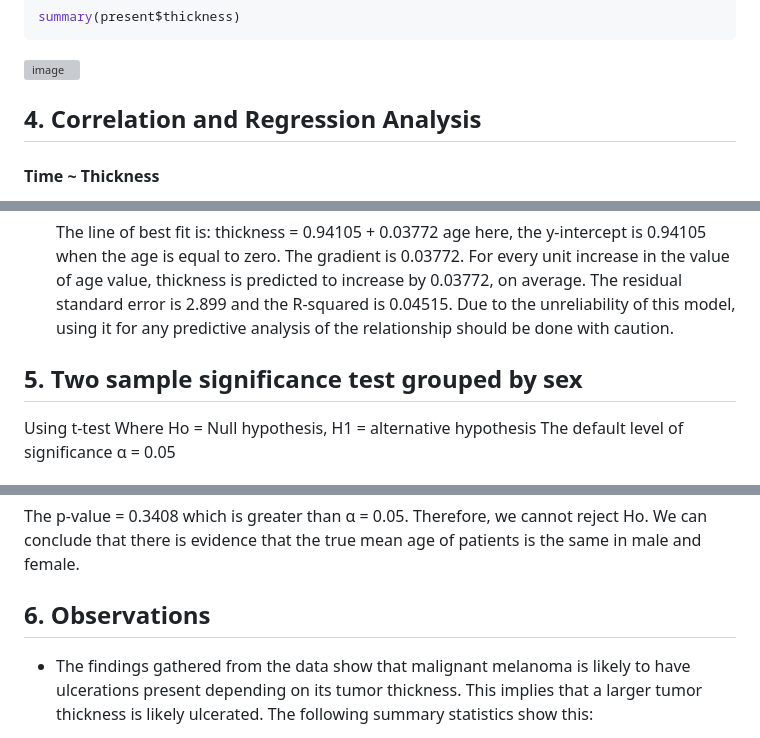
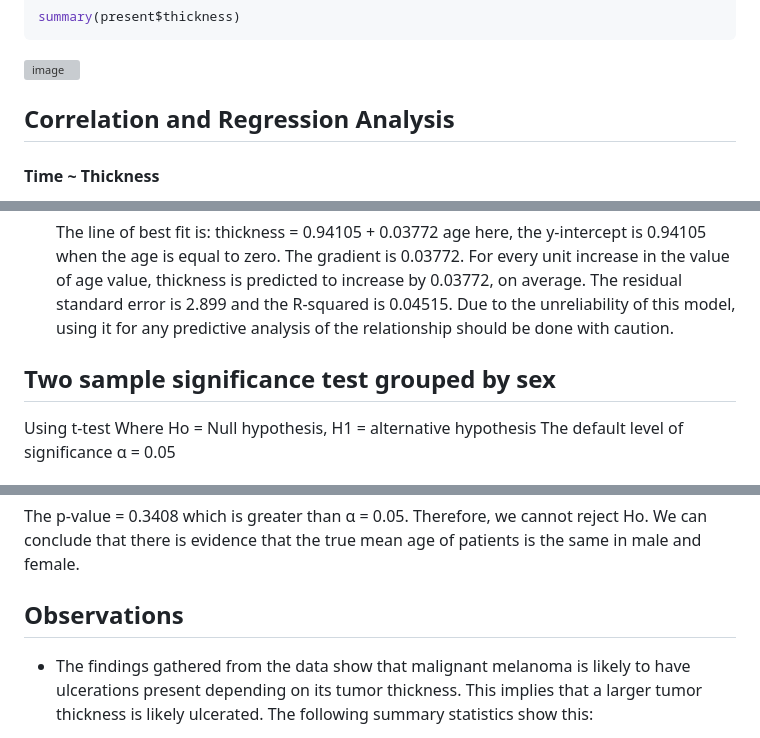
Before and after one commit to EkeminiMichaelUseh/MelanomaEDAUsingR, a Markdown page: README.md, 3 parts joined by grey strips. GitHub-like rendering; grey boxes are pictures that could not be loaded.

````diff
--- a/README.md
+++ b/README.md
@@ -180,7 +180,7 @@ Extracting records of patients with no ulcerations
   ![image](https://github.com/user-attachments/assets/1009a8bf-60fb-4e77-9b6a-e1cae3b04bff)
 
 
-## 4. Correlation and Regression Analysis
+## Correlation and Regression Analysis
 #### Time ~ Thickness
 - Using Pearson’s correlation, the relationship has a weak negative correlation of -0.2354087. This means as the tumor thickness gets bigger, the smaller the survival time a patient lives after the procedure.
   ```r
@@ -262,7 +262,7 @@ Extracting records of patients with no ulcerations
   thickness = 0.94105 + 0.03772 age
   here, the y-intercept is 0.94105 when the age is equal to zero. The gradient is 0.03772. For every unit increase in the value of age value, thickness is predicted to increase by 0.03772, on average. The residual          standard error is 2.899 and the R-squared is 0.04515. Due to the unreliability of this model, using it for any predictive analysis of the relationship should be done with caution.
 
-## 5. Two sample significance test grouped by sex
+## Two sample significance test grouped by sex
 Using t-test
 Where Ho = Null hypothesis, H1 = alternative hypothesis
 The default level of significance α = 0.05
@@ -330,7 +330,7 @@ t.test(melanoma_df$age ~ melanoma_df$sex)
 
 The p-value = 0.3408 which is greater than α = 0.05. Therefore, we cannot reject Ho. We can conclude that there is evidence that the true mean age of patients is the same in male and female.
 
-## 6. Observations
+## Observations
 - The findings gathered from the data show that malignant melanoma is likely to have ulcerations present depending on its tumor thickness. This implies that a larger tumor thickness is likely ulcerated. The following summary statistics show this:
 
   A table to compare their outcomes
````
Also changed, not shown: other parts of README.md (+4 -4 lines).
